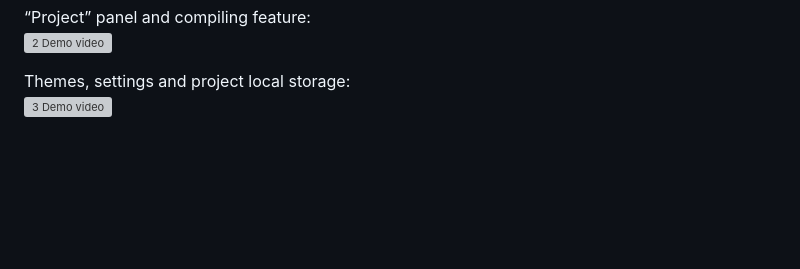
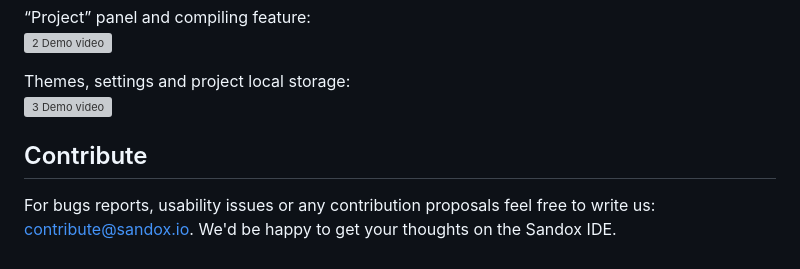
Before and after one commit to sandoxio/sandox, a Markdown page: README.md, the part around the change. Rendered like a GitHub page; blank space fills up the shorter version; grey boxes are pictures that could not be loaded.

```diff
--- a/README.md
+++ b/README.md
@@ -89,3 +89,7 @@ The SanDOx IDE app skeleton with some basic features:
 
 Themes, settings and project local storage:
 [![3 Demo video](http://i3.ytimg.com/vi/feuukkLKpY0/hqdefault.jpg)](https://youtu.be/feuukkLKpY0)
+
+## Contribute
+
+For bugs reports, usability issues or any contribution proposals feel free to write us: [contribute@sandox.io](mailto:contribute@sandox.io). We'd be happy to get your thoughts on the Sandox IDE.
```
